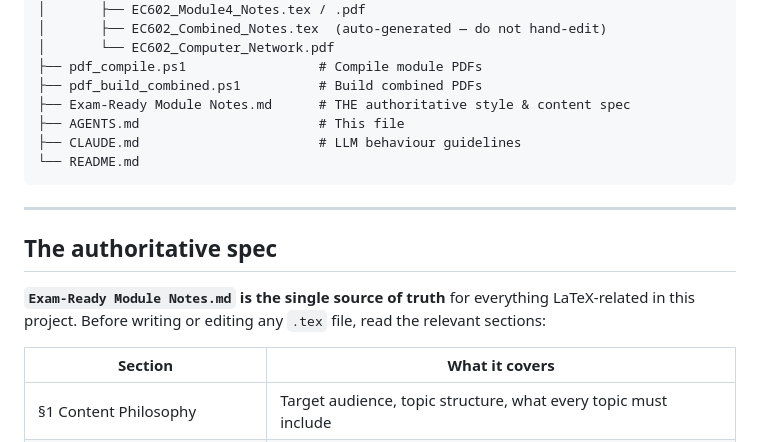
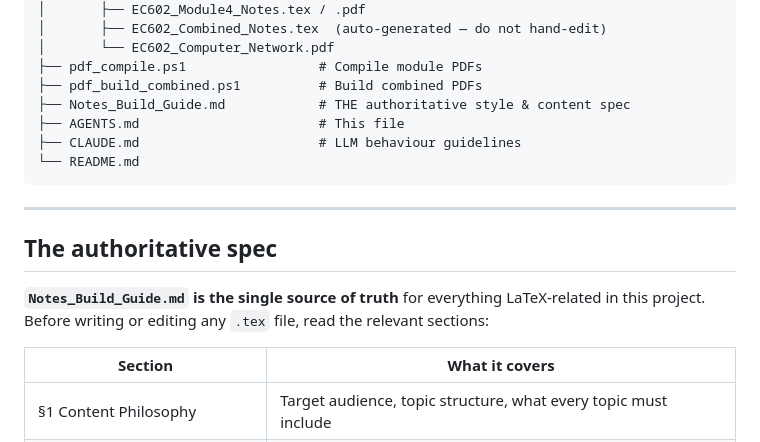
Before and after one commit to Biraj2004/ECE_MAKAUT_Short-Notes, a Markdown page: AGENTS.md, the part around the change. GitHub-like rendering.

```diff
--- a/AGENTS.md
+++ b/AGENTS.md
@@ -35,7 +35,7 @@ ECE_MAKAUT_Short-Notes/
 │       └── EC602_Computer_Network.pdf
 ├── pdf_compile.ps1                 # Compile module PDFs
 ├── pdf_build_combined.ps1          # Build combined PDFs
-├── Exam-Ready Module Notes.md      # THE authoritative style & content spec
+├── Notes_Build_Guide.md            # THE authoritative style & content spec
 ├── AGENTS.md                       # This file
 ├── CLAUDE.md                       # LLM behaviour guidelines
 └── README.md
@@ -45,7 +45,7 @@ ECE_MAKAUT_Short-Notes/
 
 ## The authoritative spec
 
-**`Exam-Ready Module Notes.md` is the single source of truth** for everything LaTeX-related in this project. Before writing or editing any `.tex` file, read the relevant sections:
+**`Notes_Build_Guide.md` is the single source of truth** for everything LaTeX-related in this project. Before writing or editing any `.tex` file, read the relevant sections:
 
 | Section | What it covers |
 |---|---|
```
Also changed, not shown: README.md (+2 -2 lines), Notes_Build_Guide.md (renamed from Exam-Ready Module Notes.md).
